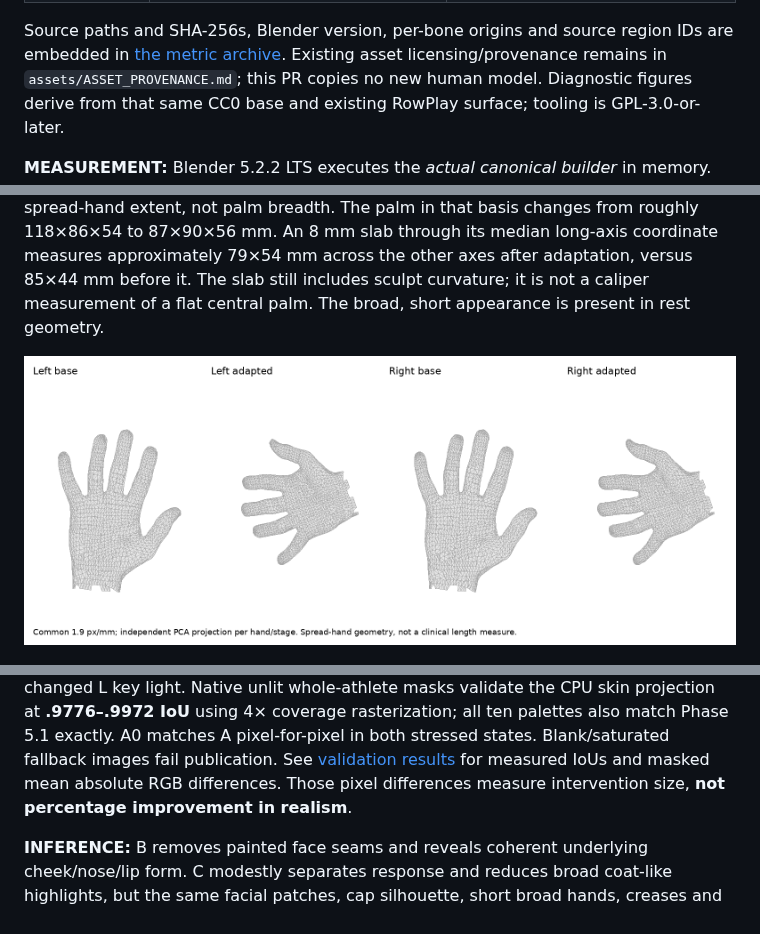
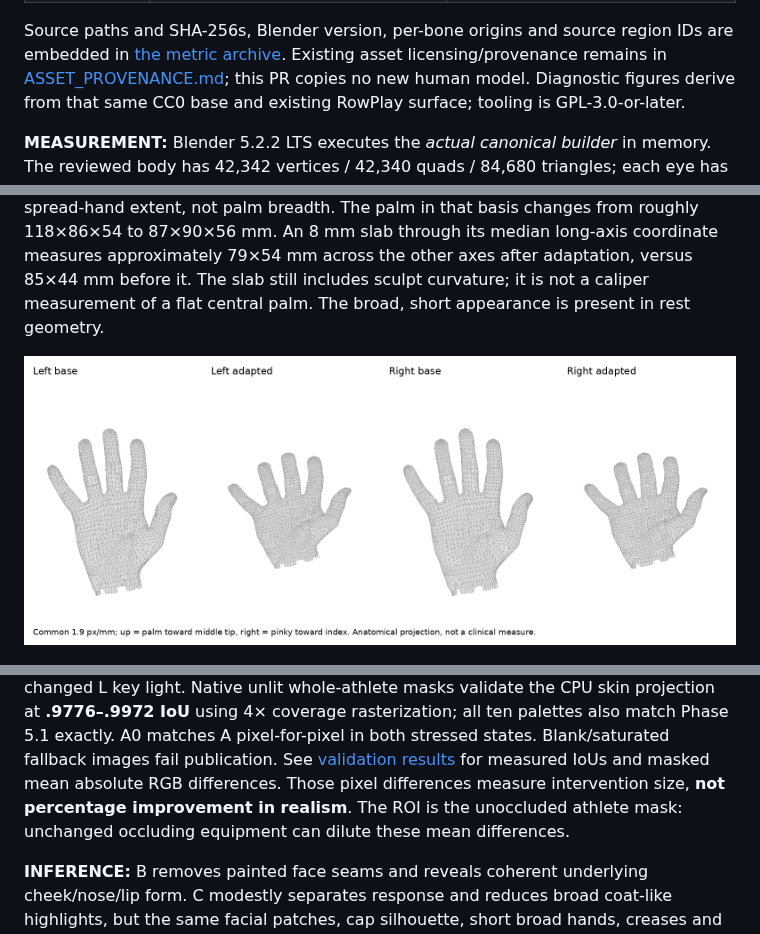
Before and after one commit to shenghaoc/rowplay-qt, a Markdown page: docs/blender-phase5-athlete-audit.md, 3 parts joined by grey strips. GitHub-like rendering; pictures changed too: docs/evidence/blender052/hand-proportions.png.

Commit message:
docs: Align audit hand comparisons to anatomical landmarks

```diff
--- a/docs/blender-phase5-athlete-audit.md
+++ b/docs/blender-phase5-athlete-audit.md
@@ -38,7 +38,7 @@ There are no embedded textures and no TANGENT accessor.
 
 Source paths and SHA-256s, Blender version, per-bone origins and source region
 IDs are embedded in [the metric archive](evidence/blender052/athlete-metrics.json.gz).
-Existing asset licensing/provenance remains in `assets/ASSET_PROVENANCE.md`;
+Existing asset licensing/provenance remains in [ASSET_PROVENANCE.md](../ASSET_PROVENANCE.md);
 this PR copies no new human model. Diagnostic figures derive from that same
 CC0 base and existing RowPlay surface; tooling is GPL-3.0-or-later.
 
@@ -454,7 +454,7 @@ viewport, scheme/tier and lighting across each controlled view. All must
 match exactly except the deliberately changed L key light. Native unlit whole-athlete masks validate the CPU skin projection at **.9776–.9972 IoU** using 4× coverage rasterization; all ten palettes also match Phase 5.1 exactly. A0 matches A pixel-for-pixel in both stressed states. Blank/saturated fallback images fail publication.
 See [validation results](evidence/blender052/validation.json) for measured
 IoUs and masked mean absolute RGB differences. Those pixel differences
-measure intervention size, **not percentage improvement in realism**.
+measure intervention size, **not percentage improvement in realism**. The ROI is the unoccluded athlete mask: unchanged occluding equipment can dilute these mean differences.
 
 **INFERENCE:** B removes painted face seams and reveals coherent underlying
 cheek/nose/lip form. C modestly separates response and reduces broad coat-like
```
Also changed, not shown: 2 other files.
